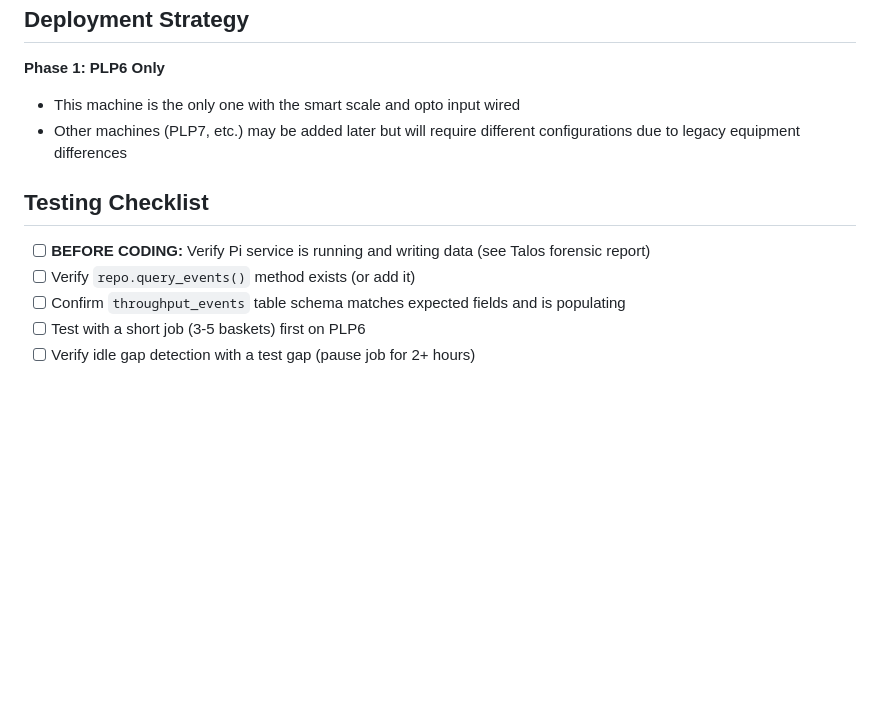
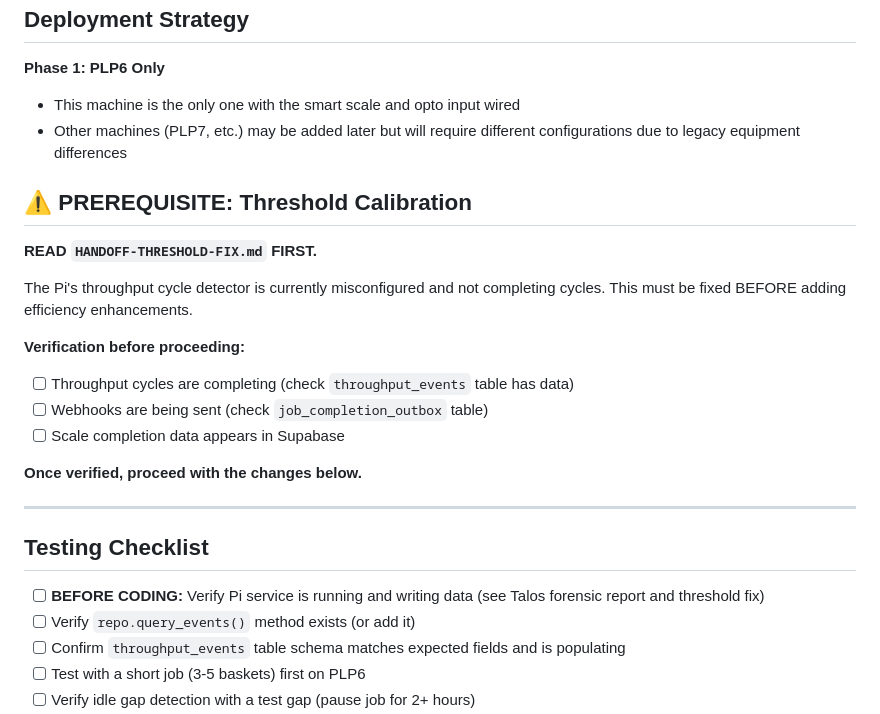
Before and after one commit to jlthompson0351/hoppers, a Markdown page: HANDOFF-EMPLOYEE-EFFICIENCY.md, the part around the change. Rendered like a GitHub page; blank space fills up the shorter version.

Commit message:
Add prerequisite warning: threshold fix must happen first

```diff
--- a/HANDOFF-EMPLOYEE-EFFICIENCY.md
+++ b/HANDOFF-EMPLOYEE-EFFICIENCY.md
@@ -211,9 +211,24 @@ payload = {
 - This machine is the only one with the smart scale and opto input wired
 - Other machines (PLP7, etc.) may be added later but will require different configurations due to legacy equipment differences
 
+## ⚠️ PREREQUISITE: Threshold Calibration
+
+**READ `HANDOFF-THRESHOLD-FIX.md` FIRST.**
+
+The Pi's throughput cycle detector is currently misconfigured and not completing cycles. This must be fixed BEFORE adding efficiency enhancements.
+
+**Verification before proceeding:**
+- [ ] Throughput cycles are completing (check `throughput_events` table has data)
+- [ ] Webhooks are being sent (check `job_completion_outbox` table)
+- [ ] Scale completion data appears in Supabase
+
+**Once verified, proceed with the changes below.**
+
+---
+
 ## Testing Checklist
 
-- [ ] **BEFORE CODING:** Verify Pi service is running and writing data (see Talos forensic report)
+- [ ] **BEFORE CODING:** Verify Pi service is running and writing data (see Talos forensic report and threshold fix)
 - [ ] Verify `repo.query_events()` method exists (or add it)
 - [ ] Confirm `throughput_events` table schema matches expected fields and is populating
 - [ ] Test with a short job (3-5 baskets) first on PLP6
```
